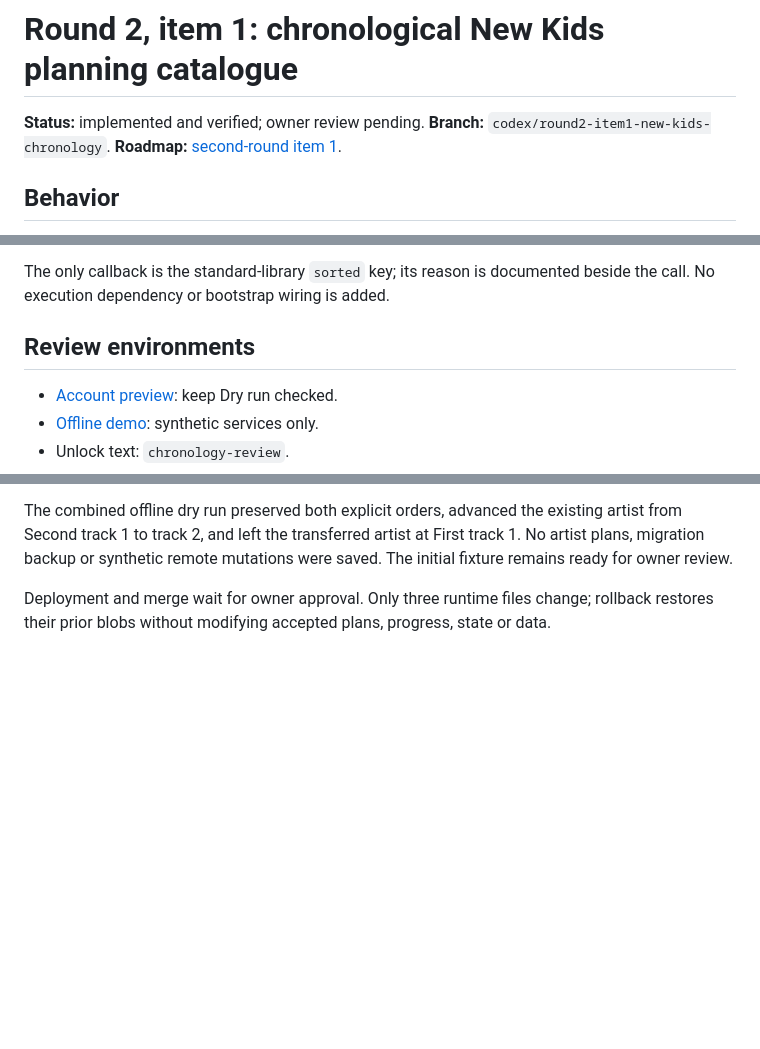
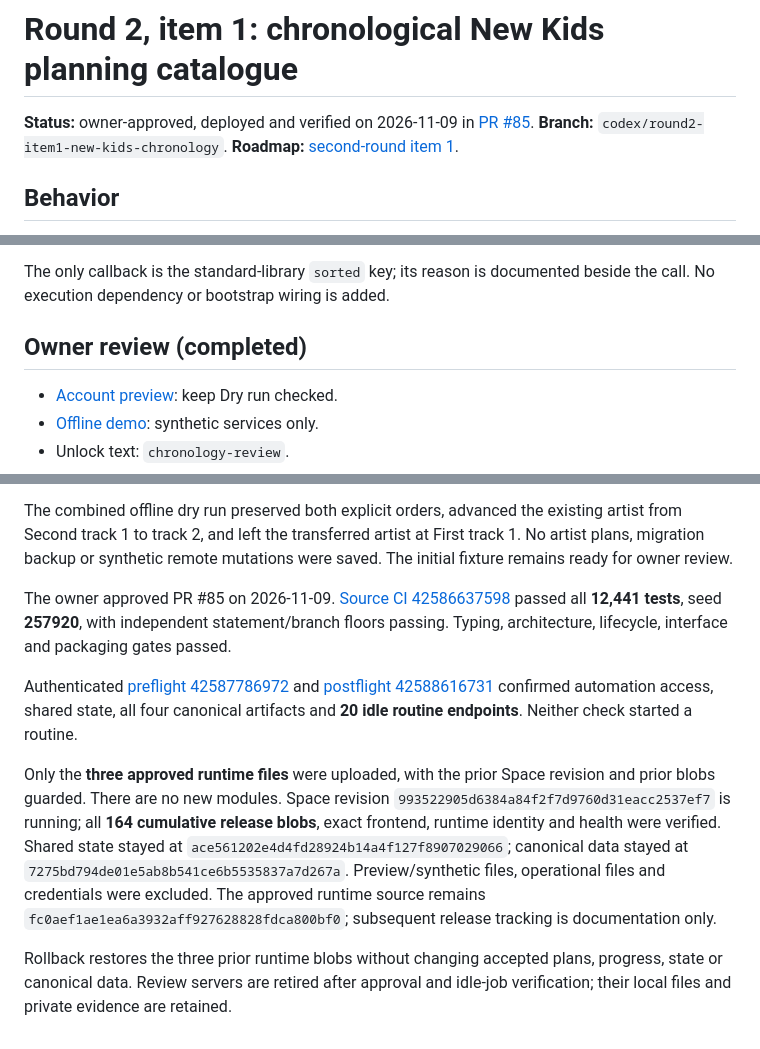
Before and after one commit to cyborg-nomade/spotify-manager, a Markdown page: docs/improvements-2/01_NEW_KIDS_CATALOGUE_ORDER.md, 3 parts joined by grey strips. Drawn GitHub-style; blank space fills up the shorter version.

Commit message:
docs: record approved chronological catalogue deployment

```diff
--- a/docs/improvements-2/01_NEW_KIDS_CATALOGUE_ORDER.md
+++ b/docs/improvements-2/01_NEW_KIDS_CATALOGUE_ORDER.md
@@ -1,6 +1,7 @@
 # Round 2, item 1: chronological New Kids planning catalogue
 
-**Status:** implemented and verified; owner review pending.
+**Status:** owner-approved, deployed and verified on 2026-11-09 in
+[PR #85](https://github.com/cyborg-nomade/spotify-manager/pull/85).
 **Branch:** `codex/round2-item1-new-kids-chronology`.
 **Roadmap:** [second-round item 1](../IMPROVEMENTS_ROADMAP_2.md#item-1-chronological-new-kids-planning-catalogue).
 
@@ -39,7 +40,7 @@ identification and unique-track confirmation behavior.
 The only callback is the standard-library `sorted` key; its reason is documented
 beside the call. No execution dependency or bootstrap wiring is added.
 
-## Review environments
+## Owner review (completed)
 
 - [Account preview](http://127.0.0.1:8767/?review=round2-item1): keep Dry run checked.
 - [Offline demo](http://127.0.0.1:8769/?review=round2-item1): synthetic services only.
@@ -94,6 +95,26 @@ artist from Second track 1 to track 2, and left the transferred artist at First
 track 1. No artist plans, migration backup or synthetic remote mutations were
 saved. The initial fixture remains ready for owner review.
 
-Deployment and merge wait for owner approval. Only three runtime files change;
-rollback restores their prior blobs without modifying accepted plans, progress,
-state or data.
+The owner approved PR #85 on 2026-11-09.
+[Source CI 42586637598](https://github.com/cyborg-nomade/spotify-manager/actions/runs/42586637598)
+passed all **12,441 tests**, seed **257920**, with independent
+statement/branch floors passing. Typing, architecture, lifecycle, interface and
+packaging gates passed.
+
+Authenticated [preflight 42587786972](https://github.com/cyborg-nomade/spotify-manager/actions/runs/42587786972)
+and [postflight 42588616731](https://github.com/cyborg-nomade/spotify-manager/actions/runs/42588616731)
+confirmed automation access, shared state, all four canonical artifacts and
+**20 idle routine endpoints**. Neither check started a routine.
+
+Only the **three approved runtime files** were uploaded, with the prior Space
+revision and prior blobs guarded. There are no new modules. Space revision
+`993522905d6384a84f2f7d9760d31eacc2537ef7` is running; all **164 cumulative
+release blobs**, exact frontend, runtime identity and health were verified.
+Shared state stayed at `ace561202e4d4fd28924b14a4f127f8907029066`; canonical data stayed at
+`7275bd794de01e5ab8b541ce6b5535837a7d267a`. Preview/synthetic files, operational files and credentials
+were excluded. The approved runtime source remains `fc0aef1ae1ea6a3932aff927628828fdca800bf0`;
+subsequent release tracking is documentation only.
+
+Rollback restores the three prior runtime blobs without changing accepted plans,
+progress, state or canonical data. Review servers are retired after approval and
+idle-job verification; their local files and private evidence are retained.
```
Also changed, not shown: docs/IMPROVEMENTS_ROADMAP_2.md (+2 -2 lines).
